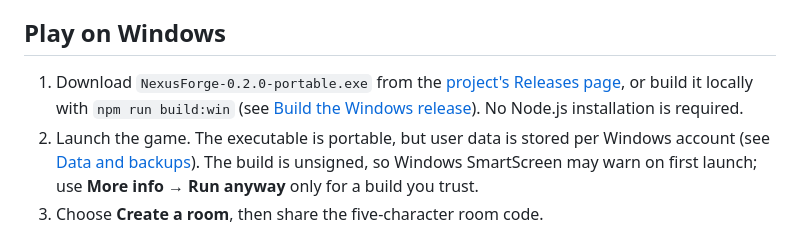
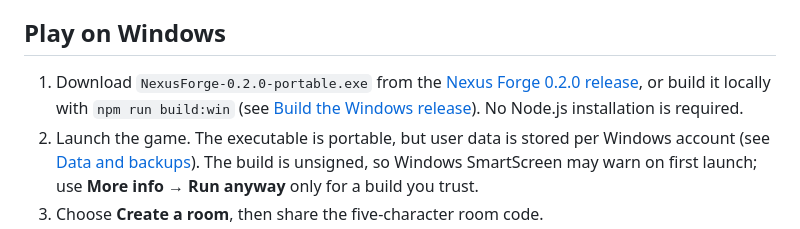
Before and after one commit to AlyAmgadAly/nexus-forge, a Markdown page: README.md, the part around the change. Drawn GitHub-style.

Commit message:
docs: record published 0.2.0 release

```diff
--- a/README.md
+++ b/README.md
@@ -6,7 +6,7 @@ A Runeterra-inspired card game with a scenic home screen, deck builder, Card For
 
 ## Play on Windows
 
-1. Download `NexusForge-0.2.0-portable.exe` from the [project's Releases page](https://github.com/AlyAmgadAly/nexus-forge/releases), or build it locally with `npm run build:win` (see [Build the Windows release](#build-the-windows-release)). No Node.js installation is required.
+1. Download `NexusForge-0.2.0-portable.exe` from the [Nexus Forge 0.2.0 release](https://github.com/AlyAmgadAly/nexus-forge/releases/tag/v0.2.0), or build it locally with `npm run build:win` (see [Build the Windows release](#build-the-windows-release)). No Node.js installation is required.
 2. Launch the game. The executable is portable, but user data is stored per Windows account (see [Data and backups](#data-and-backups)). The build is unsigned, so Windows SmartScreen may warn on first launch; use **More info → Run anyway** only for a build you trust.
 3. Choose **Create a room**, then share the five-character room code.
 4. Friends launch their own copy, choose **Join a room** or **Spectate**, and enter the code.
```
Also changed, not shown: ROADMAP.md (+3 -3 lines), docs/release-0.2.0.md (+1 -0 lines).
